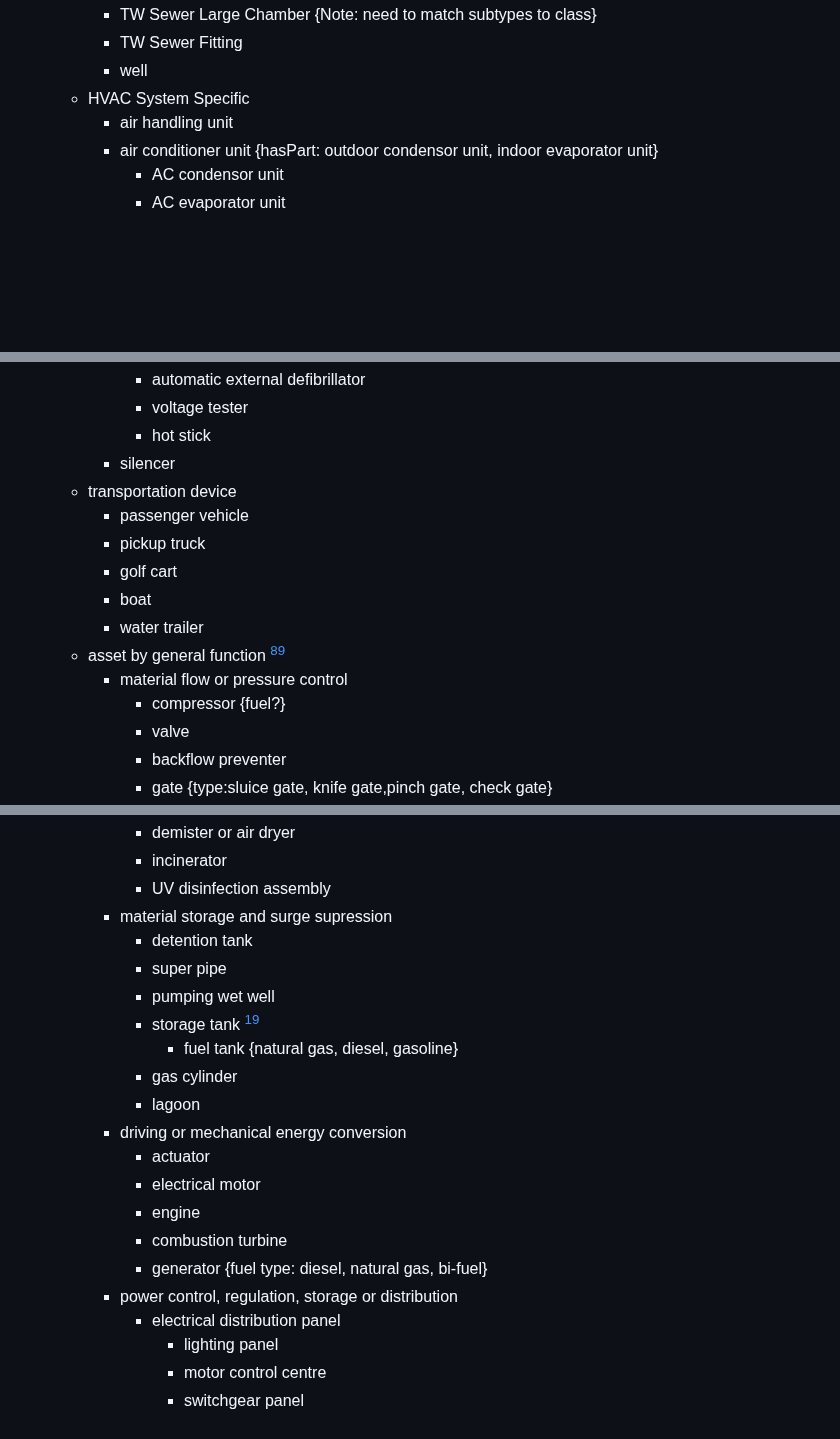
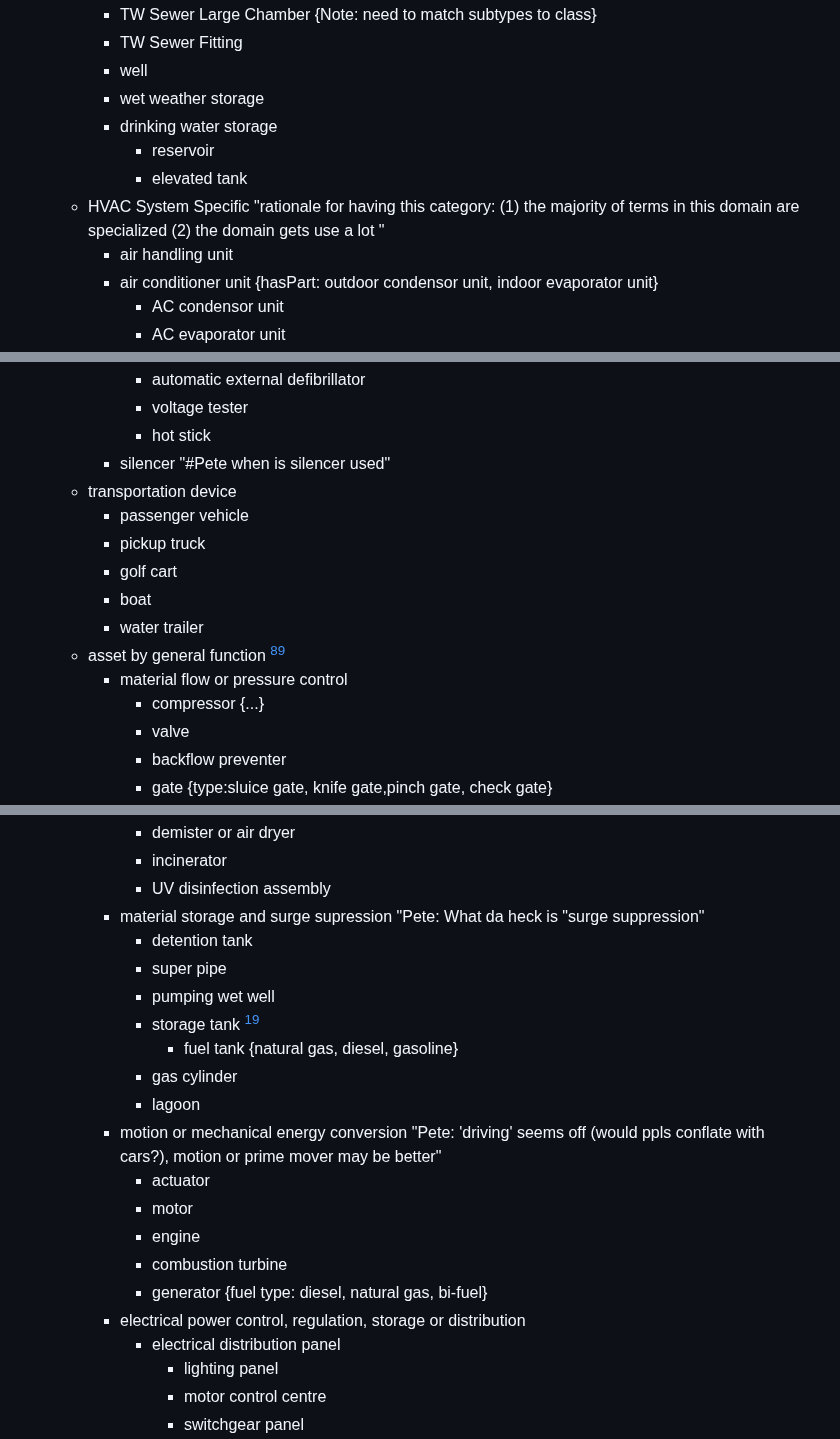
Before and after one commit to TW-ASMP/TWmaximoConfig, a Markdown page: Classification/DRAFT - Classification_Asset_Detailed.md, 3 parts joined by grey strips. GitHub-like rendering; blank space fills up the shorter version.

```diff
--- a/Classification/DRAFT - Classification_Asset_Detailed.md
+++ b/Classification/DRAFT - Classification_Asset_Detailed.md
@@ -26,7 +26,11 @@ In the content section, asset classes name written in lower case represents a na
         * TW Sewer Large Chamber {Note: need to match subtypes to class}
         * TW Sewer Fitting
         * well
-    * HVAC System Specific
+        * wet weather storage
+        * drinking water storage
+            * reservoir
+            * elevated tank
+    * HVAC System Specific "rationale for having this category: (1) the majority of terms in this domain are specialized (2) the domain gets use a lot "
         * air handling unit
         * air conditioner unit {hasPart: outdoor condensor unit, indoor evaporator unit}
             * AC condensor unit
@@ -123,7 +127,7 @@ In the content section, asset classes name written in lower case represents a na
             * automatic external defibrillator
             * voltage tester
             * hot stick
-        * silencer
+        * silencer "#Pete when is silencer used"
     * transportation device
         * passenger vehicle
         * pickup truck
@@ -132,7 +136,7 @@ In the content section, asset classes name written in lower case represents a na
         * water trailer
     * asset by general function [^2][^3]
         * material flow or pressure control
-            * compressor {fuel?}
+            * compressor {...}
             * valve
             * backflow preventer
             * gate {type:sluice gate, knife gate,pinch gate, check gate}
@@ -212,7 +216,7 @@ In the content section, asset classes name written in lower case represents a na
             * demister or air dryer
             * incinerator
             * UV disinfection assembly
-        * material storage and surge supression
+        * material storage and surge supression "Pete: What da heck is "surge suppression"
             * detention tank
             * super pipe
             * pumping wet well
@@ -220,13 +224,13 @@ In the content section, asset classes name written in lower case represents a na
                 * fuel tank {natural gas, diesel, gasoline}
             * gas cylinder
             * lagoon
-        * driving or mechanical energy conversion
+        * motion or mechanical energy conversion "Pete: 'driving' seems off (would ppls conflate with cars?), motion or prime mover may be better"
             * actuator
-            * electrical motor
+            * motor
             * engine
             * combustion turbine
             * generator {fuel type: diesel, natural gas, bi-fuel}
-        * power control, regulation, storage or distribution
+        * electrical power control, regulation, storage or distribution
             * electrical distribution panel
                 * lighting panel
                 * motor control centre
```
Also changed, not shown: other parts of Classification/DRAFT - Classification_Asset_Detailed.md (+4 -4 lines).
